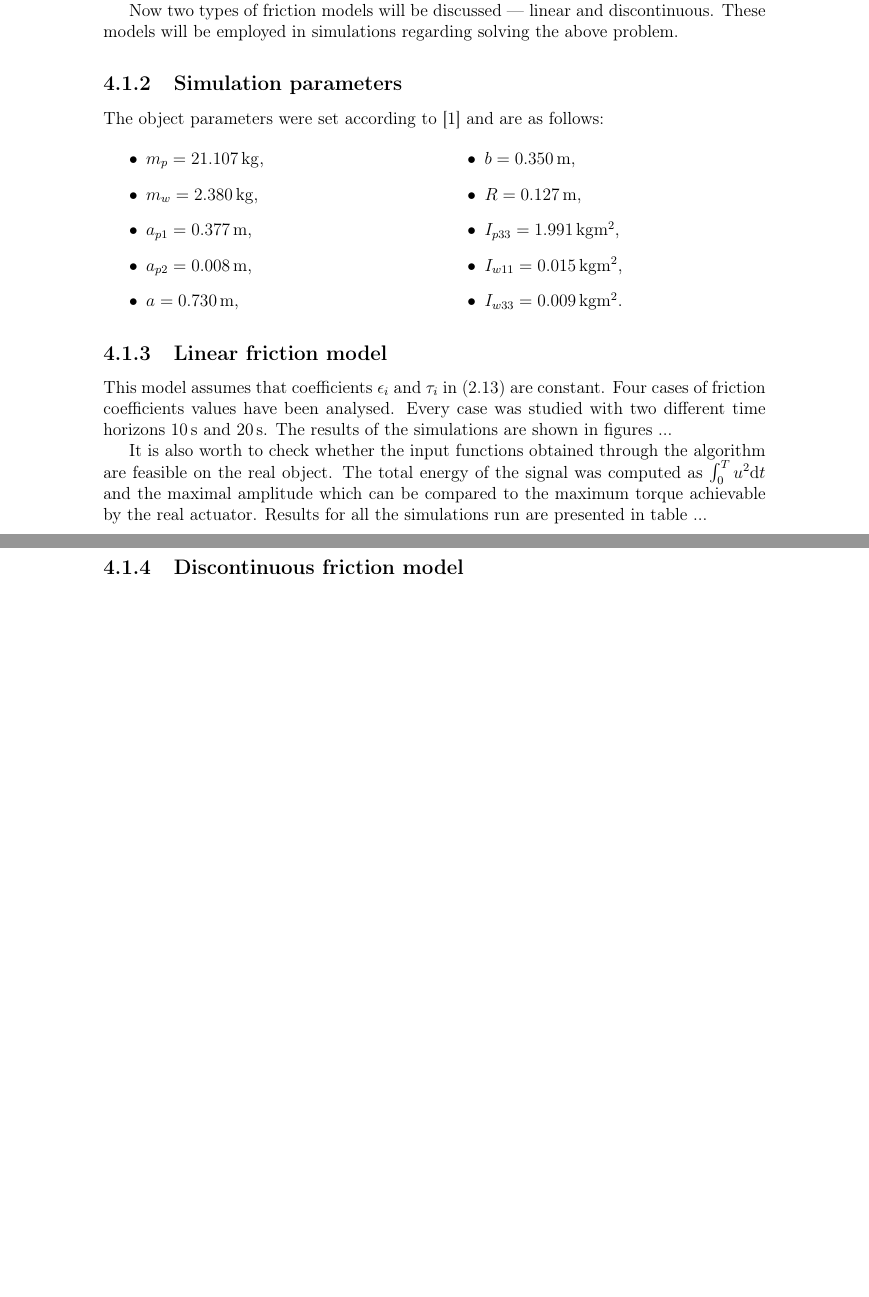
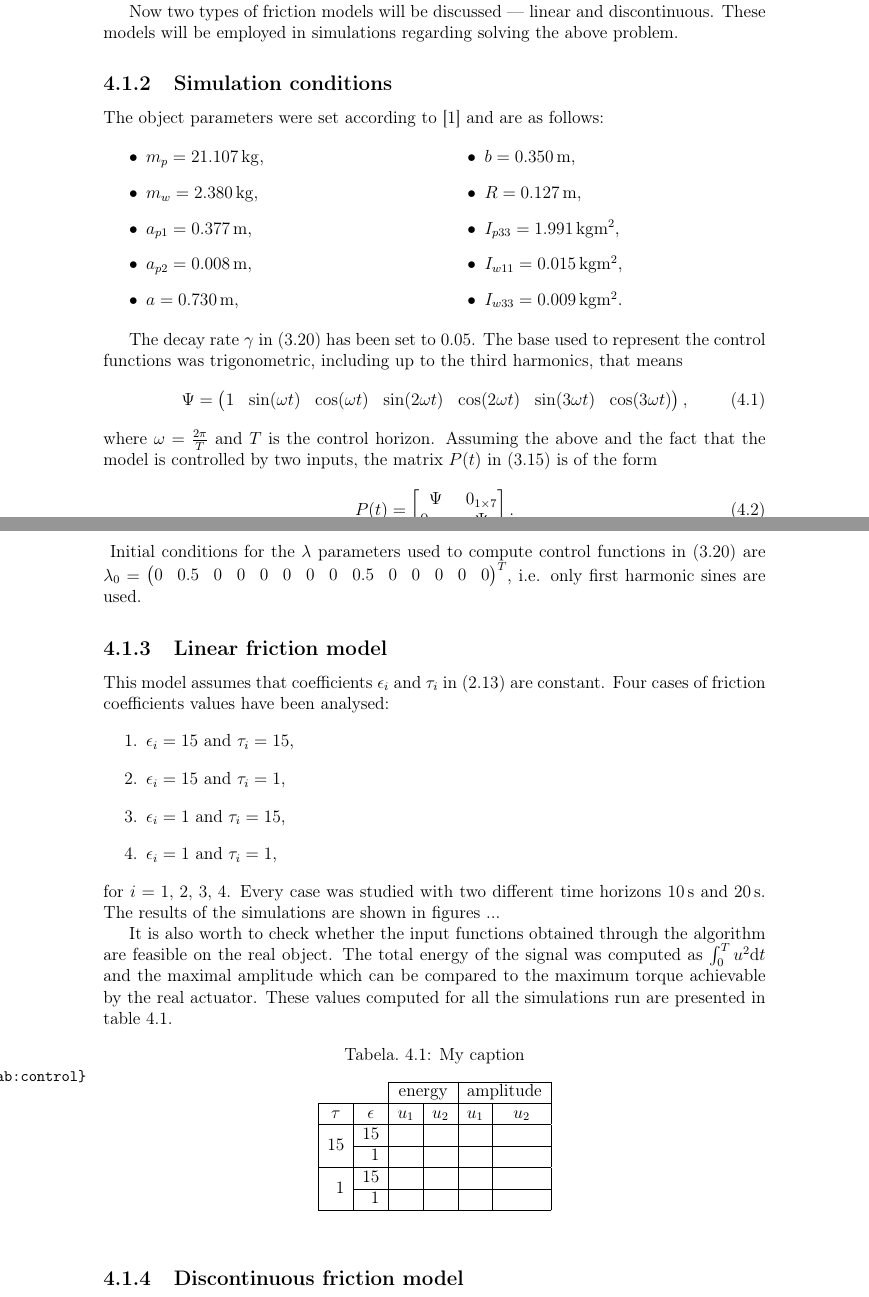
Before and after one commit to pawelbogner/mgr, a LaTeX thesis (doc/thesis.tex, which reads doc/simul.tex): two parts of pages 15 and 24 of 29 before the commit and two parts of pages 15 and 16 of 29 after it, joined at a grey line, cut so that both start at the same text, the shorter picture padded with empty space. Compiled offline with LaTeX, dvips and Ghostscript.

Commit message:
dalsze prace nad tekstem

```diff
--- a/doc/simul.tex
+++ b/doc/simul.tex
@@ -14,7 +15,7 @@ Now two types of friction models will be discussed --- linear
 and discontinuous. These models will be employed in simulations
 regarding solving the above problem.
 
-\subsection{Simulation parameters}
+\subsection{Simulation conditions}
 The object parameters were set according to \cite{coupled} and are as follows:
 \begin{multicols}{2}
 \begin{itemize}
@@ -30,12 +31,52 @@ The object parameters were set according to \cite{coupled} and are as follows:
 \item $I_{w33} = 0.009\,\mathrm{kgm^2}$.
 \end{itemize}
 \end{multicols}
+The decay rate $\gamma$ in \eqref{eq:endogen_num} has been set to $0.05$.
+The base used to represent the control functions was trigonometric, including up to the third harmonics, that means
+\begin{equation}
+\Psi=\begin{pmatrix}
+1 & \sin(\omega t) & \cos(\omega t)& \sin(2\omega t) & \cos(2\omega t)& \sin(3\omega t) & \cos(3\omega t)
+\end{pmatrix},
+\end{equation}
+where $\omega=\frac{2\pi}{T}$ and $T$ is the control horizon. Assuming the above and the fact that the model is controlled by two inputs, the matrix $P(t)$ in \eqref{eq:Pt} is of the form
+\begin{equation}
+P(t)=\begin{bmatrix}
+\Psi & 0_{1\times 7}\\
+0_{1\times 7} & \Psi
+\end{bmatrix}.
+\end{equation}
+\setcounter{MaxMatrixCols}{14}
+Initial conditions for the $\lambda$ parameters used to compute control functions in \eqref{eq:endogen_num} are $\lambda_0= \begin{pmatrix}
+0 & 0.5 & 0 & 0 & 0 & 0 & 0 & 0 & 0.5 & 0 & 0 & 0 & 0 & 0
+\end{pmatrix} ^T$, i.e. only first harmonic sines are used.
+
 
 \subsection{Linear friction model}
-This model assumes that coefficients $\epsilon_i$ and $\tau_i$ in \eqref{eq:force_r} are constant. Four cases of friction coefficients values have been analysed. Every case was studied with two different time horizons 10\,s and 20\,s. The results of the simulations are shown in figures ...
+This model assumes that coefficients $\epsilon_i$ and $\tau_i$ in \eqref{eq:force_r} are constant. Four cases of friction coefficients values have been analysed:
+\begin{enumerate}
+\item $\epsilon_i=15$ and $\tau_i=15$,
+\item $\epsilon_i=15$ and $\tau_i=1$,
+\item $\epsilon_i=1$ and $\tau_i=15$,
+\item $\epsilon_i=1$ and $\tau_i=1$,
+\end{enumerate}
+for $i=1,\,2,\,3,\,4$.
+Every case was studied with two different time horizons 10\,s and 20\,s. The results of the simulations are shown in figures ...
 
-It is also worth to check whether the input functions obtained through the algorithm are feasible on the real object. The total energy of the signal was computed as $\int_0^T u^2\ud t$ and the maximal amplitude which can be compared to the maximum torque achievable by the real actuator. Results for all the simulations run are presented in table ...
-
+It is also worth to check whether the input functions obtained through the algorithm are feasible on the real object. The total energy of the signal was computed as $\int_0^T u^2\ud t$ and the maximal amplitude which can be compared to the maximum torque achievable by the real actuator. These values computed for all the simulations run are presented in table \ref{tab:control}.
+\begin{table}[h]
+\centering
+\caption{My caption}
+\label{tab:control} %TODO put proper values
+\begin{tabular}{rr|r|r|r|r|}
+\cline{3-6}
+\multicolumn{1}{c}{}                      & \multicolumn{1}{c|}{}           & \multicolumn{2}{c|}{energy}                             & \multicolumn{2}{c|}{amplitude}                          \\ \hline
+\multicolumn{1}{|c|}{$\tau$}              & \multicolumn{1}{c|}{$\epsilon$} & \multicolumn{1}{c|}{$u_1$} & \multicolumn{1}{c|}{$u_2$} & \multicolumn{1}{c|}{$u_1$} & \multicolumn{1}{c|}{$u_2$} \\ \hline
+\multicolumn{1}{|r|}{\multirow{2}{*}{15}} & 15                              &                            &                            &                            &                            \\ \cline{2-6}
+\multicolumn{1}{|r|}{}                    & 1                               &                            &                            &                            &                            \\ \hline
+\multicolumn{1}{|r|}{\multirow{2}{*}{1}}  & 15                              &                            &                            &                            &                            \\ \cline{2-6}
+\multicolumn{1}{|r|}{}                    & 1                               &                            &                            &                            &                            \\ \hline
+\end{tabular}
+\end{table}
 \input{images_platform.tex}
 
 \subsection{Discontinuous friction model}
--- a/doc/thesis.tex
+++ b/doc/thesis.tex
@@ -22,8 +22,9 @@
 \usepackage{hhline}
 
 \usepackage{multicol}
+\usepackage{multirow}
 
-%\usepackage{showlabels} %dodaje z~boku etykiety
+\usepackage{showlabels} %dodaje z~boku etykiety
 
 \newtheorem{theorem}{Twierdzenie}[section]
 \theoremstyle{definition}
```
Also changed, not shown: doc/endogen.tex (+1 -0 lines), doc/simul.tex (12 more changed lines).
